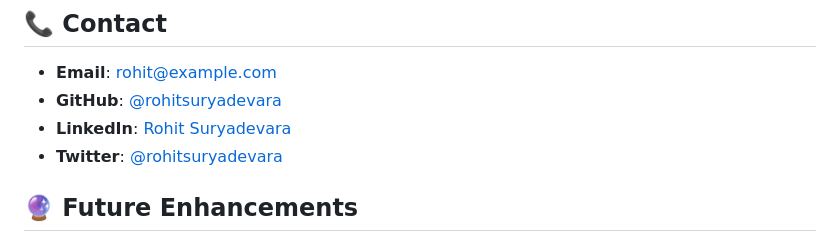
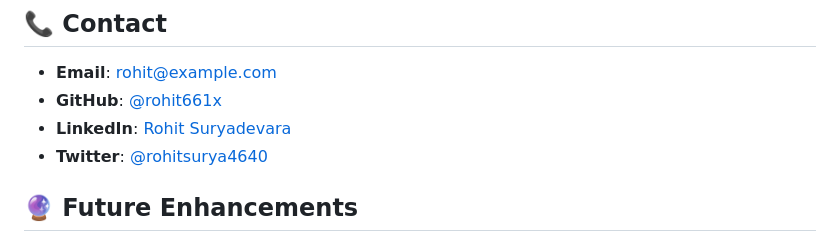
Before and after one commit to rohit661x/PortoflioWebsite, a Markdown page: README.md, the part around the change. GitHub-like rendering.

Commit message:
Update social media links to actual profiles

```diff
--- a/README.md
+++ b/README.md
@@ -159,9 +159,9 @@ Contributions are welcome! Please feel free to submit a Pull Request.
 ## 📞 Contact
 
 - **Email**: rohit@example.com
-- **GitHub**: [@rohitsuryadevara](https://github.com/rohitsuryadevara)
-- **LinkedIn**: [Rohit Suryadevara](https://linkedin.com/in/rohitsuryadevara)
-- **Twitter**: [@rohitsuryadevara](https://x.com/rohitsuryadevara)
+- **GitHub**: [@rohit661x](https://github.com/rohit661x)
+- **LinkedIn**: [Rohit Suryadevara](https://www.linkedin.com/in/rohitsuryadevara/)
+- **Twitter**: [@rohitsurya4640](https://x.com/rohitsurya4640)
 
 ## 🔮 Future Enhancements
 
```
